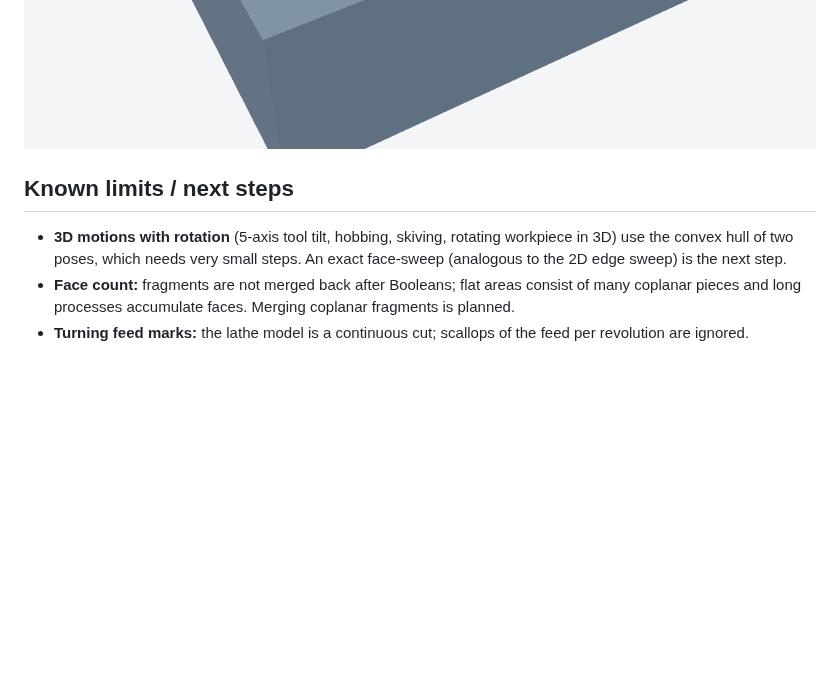
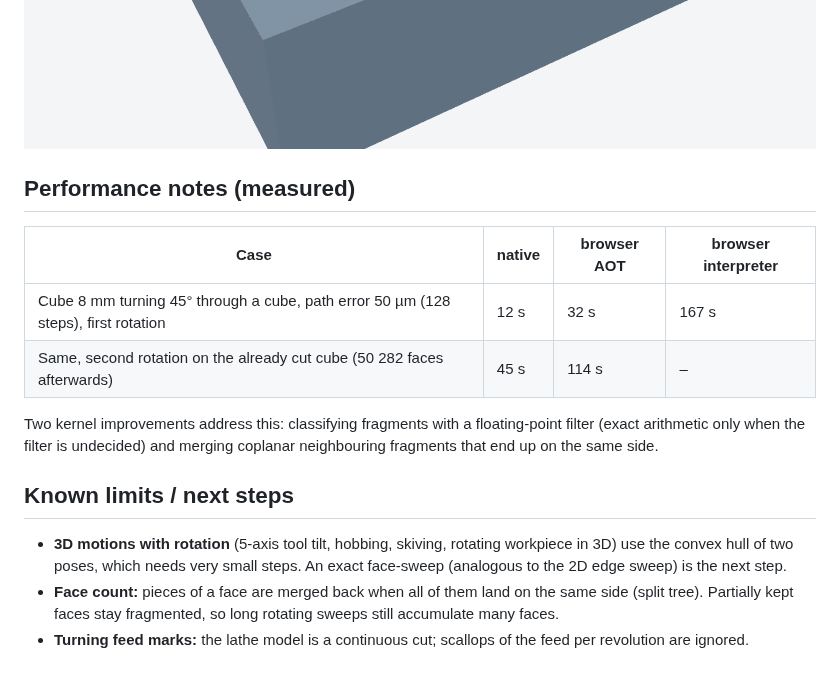
Before and after one commit to CrimsonED1/Stykker, a Markdown page: docs/processes.md, the part around the change. Rendered like a GitHub page; blank space fills up the shorter version.

```diff
--- a/docs/processes.md
+++ b/docs/processes.md
@@ -50,10 +50,20 @@ than `Tolerance.SweepNm` (checked at the extreme points of the tool, where the d
 ![Turning](images/turning.png)
 ![Milling](images/milling.png)
 
+## Performance notes (measured)
+
+| Case | native | browser AOT | browser interpreter |
+| --- | --- | --- | --- |
+| Cube 8 mm turning 45° through a cube, path error 50 µm (128 steps), first rotation | 12 s | 32 s | 167 s |
+| Same, second rotation on the already cut cube (50 282 faces afterwards) | 45 s | 114 s | – |
+
+Two kernel improvements address this: classifying fragments with a floating-point filter (exact arithmetic only when
+the filter is undecided) and merging coplanar neighbouring fragments that end up on the same side.
+
 ## Known limits / next steps
 
 - **3D motions with rotation** (5-axis tool tilt, hobbing, skiving, rotating workpiece in 3D) use the convex hull of
   two poses, which needs very small steps. An exact face-sweep (analogous to the 2D edge sweep) is the next step.
-- **Face count:** fragments are not merged back after Booleans; flat areas consist of many coplanar pieces and long
-  processes accumulate faces. Merging coplanar fragments is planned.
+- **Face count:** pieces of a face are merged back when all of them land on the same side (split tree). Partially
+  kept faces stay fragmented, so long rotating sweeps still accumulate many faces.
 - **Turning feed marks:** the lathe model is a continuous cut; scallops of the feed per revolution are ignored.
```
Also changed, not shown: README.md (+3 -2 lines), docs/images/demo-cubes.png (added), 2 other files.
